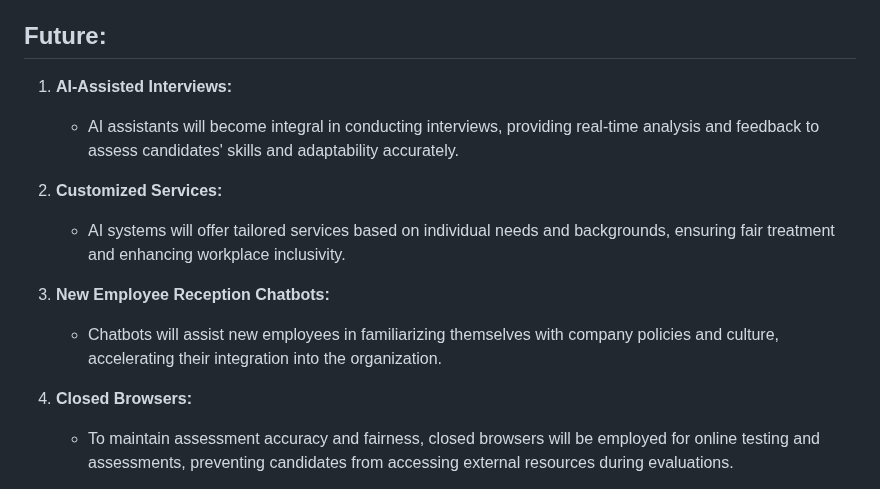
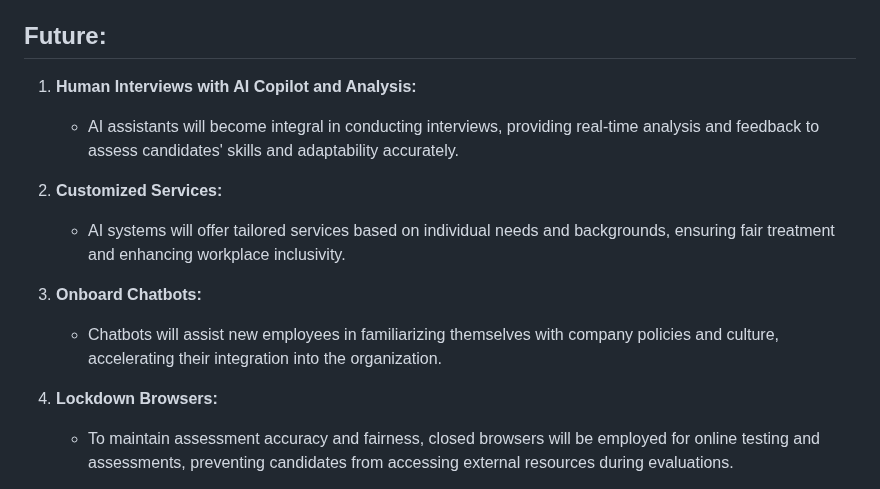
Before and after one commit to SHINE-six/HireSight, a Markdown page: README.md, the part around the change. GitHub-like rendering.

```diff
--- a/README.md
+++ b/README.md
@@ -60,16 +60,16 @@ Following the completion of the interview process, HireSight generates a compreh
 
 ## Future:
 
-1. **AI-Assisted Interviews:**
+1. **Human Interviews with AI Copilot and Analysis:**
    - AI assistants will become integral in conducting interviews, providing real-time analysis and feedback to assess candidates' skills and adaptability accurately.
 
 2. **Customized Services:**
    - AI systems will offer tailored services based on individual needs and backgrounds, ensuring fair treatment and enhancing workplace inclusivity.
 
-3. **New Employee Reception Chatbots:**
+3. **Onboard Chatbots:**
    - Chatbots will assist new employees in familiarizing themselves with company policies and culture, accelerating their integration into the organization.
 
-4. **Closed Browsers:**
+4. **Lockdown Browsers:**
    - To maintain assessment accuracy and fairness, closed browsers will be employed for online testing and assessments, preventing candidates from accessing external resources during evaluations.
 
 Overall, the integration of AI and automation technologies in recruitment processes not only streamlines operations but also fosters fairness, transparency, and inclusivity in the workplace, promising a more efficient and equitable future of recruitment.
```
